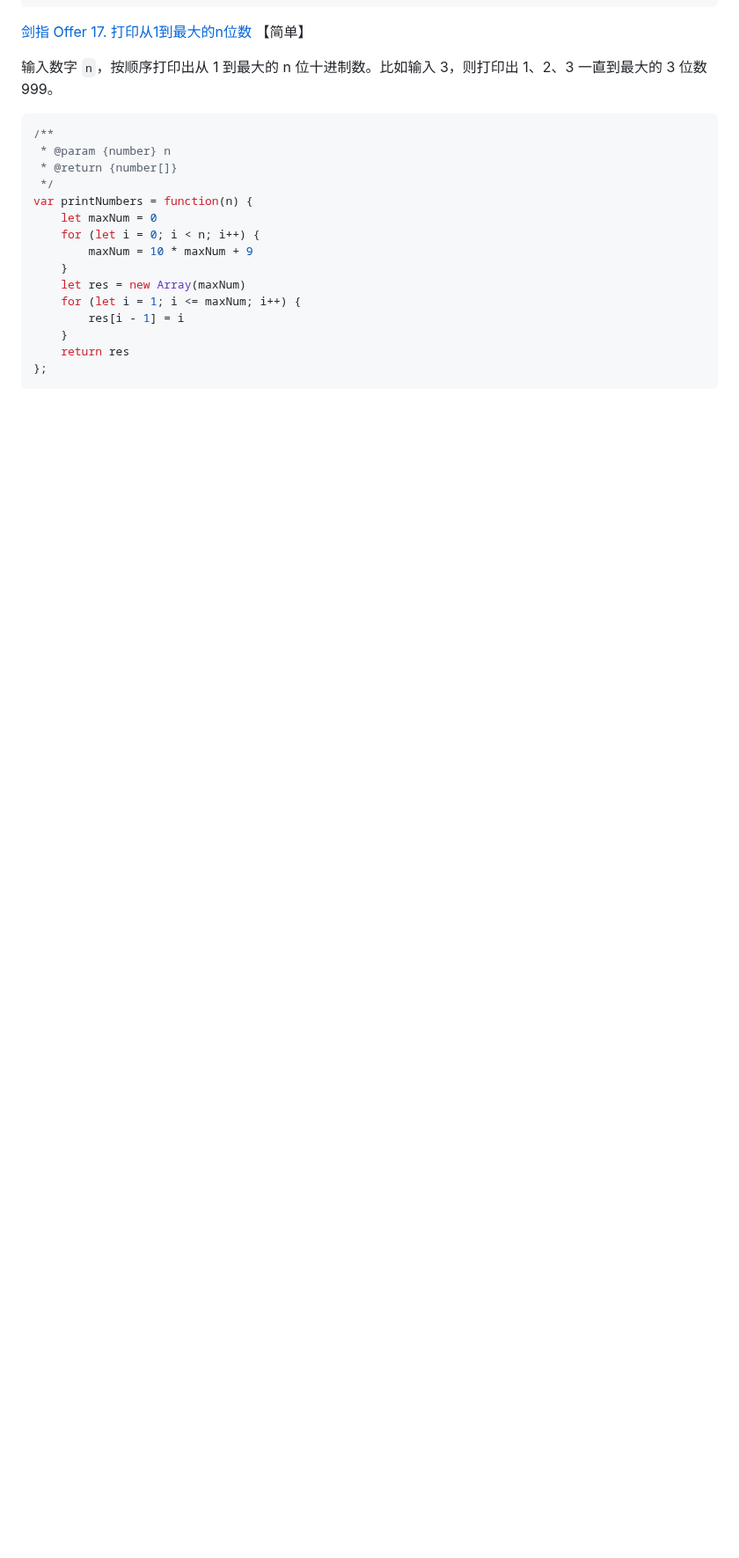
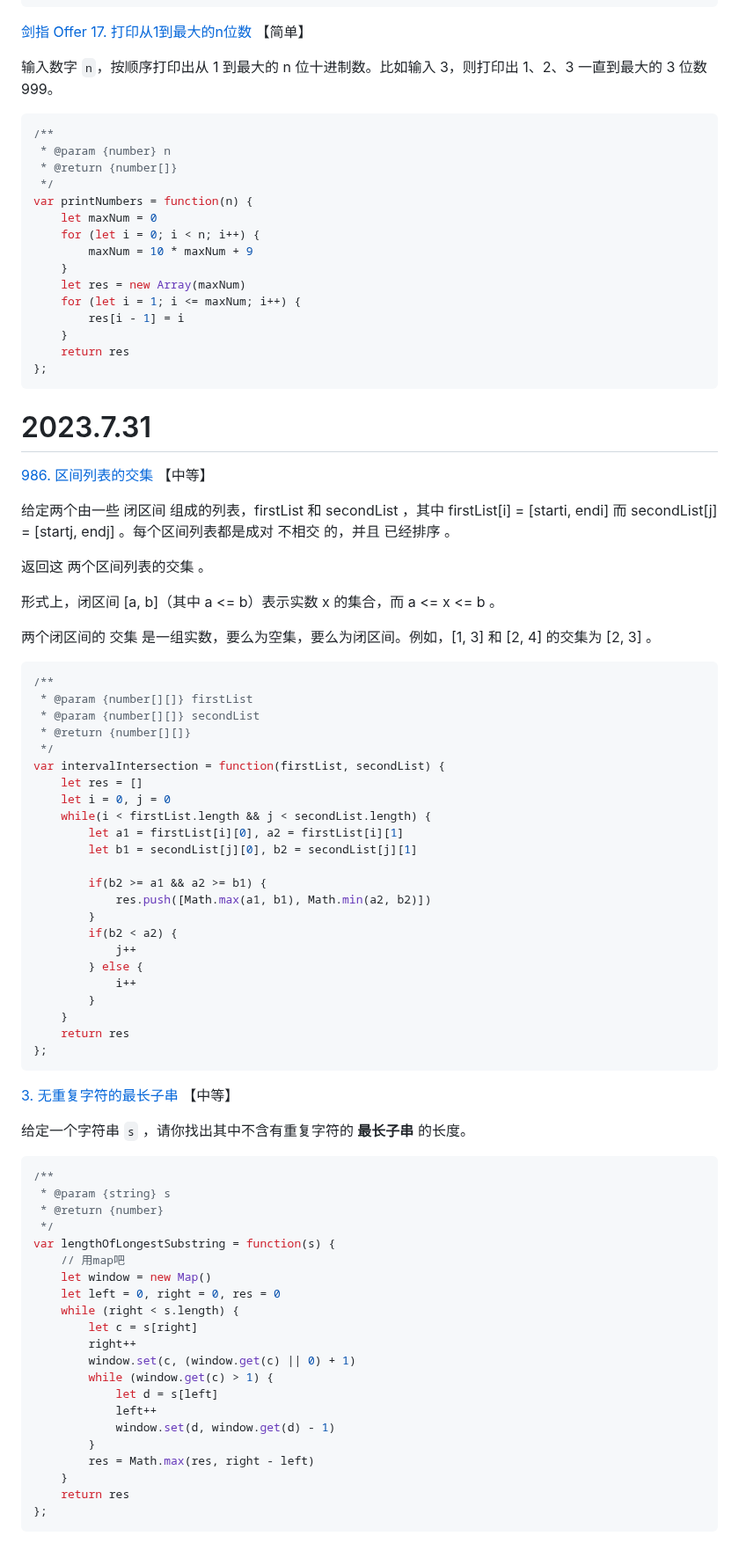
Before and after one commit to Felicityty/Algorithm_leaning, a Markdown page: mixed.md, the part around the change. Shown at 88% size. Drawn GitHub-style; blank space fills up the shorter version.

Commit message:
docs updated: 2023-7-31

````diff
--- a/mixed.md
+++ b/mixed.md
@@ -1829,3 +1829,73 @@ var printNumbers = function(n) {
     return res
 };
 ```
+
+
+
+# 2023.7.31
+
+[986. 区间列表的交集](https://leetcode.cn/problems/interval-list-intersections/) 【中等】
+
+给定两个由一些 闭区间 组成的列表，firstList 和 secondList ，其中 firstList[i] = [starti, endi] 而 secondList[j] = [startj, endj] 。每个区间列表都是成对 不相交 的，并且 已经排序 。
+
+返回这 两个区间列表的交集 。
+
+形式上，闭区间 [a, b]（其中 a <= b）表示实数 x 的集合，而 a <= x <= b 。
+
+两个闭区间的 交集 是一组实数，要么为空集，要么为闭区间。例如，[1, 3] 和 [2, 4] 的交集为 [2, 3] 。
+
+```javascript
+/**
+ * @param {number[][]} firstList
+ * @param {number[][]} secondList
+ * @return {number[][]}
+ */
+var intervalIntersection = function(firstList, secondList) {
+    let res = []
+    let i = 0, j = 0
+    while(i < firstList.length && j < secondList.length) {
+        let a1 = firstList[i][0], a2 = firstList[i][1]
+        let b1 = secondList[j][0], b2 = secondList[j][1]
+
+        if(b2 >= a1 && a2 >= b1) {
+            res.push([Math.max(a1, b1), Math.min(a2, b2)])
+        }
+        if(b2 < a2) {
+            j++
+        } else {
+            i++
+        }
+    }
+    return res
+};
+```
+
+
+
+[3. 无重复字符的最长子串](https://leetcode.cn/problems/longest-substring-without-repeating-characters/) 【中等】
+
+给定一个字符串 `s` ，请你找出其中不含有重复字符的 **最长子串** 的长度。
+
+```javascript
+/**
+ * @param {string} s
+ * @return {number}
+ */
+var lengthOfLongestSubstring = function(s) {
+    // 用map吧
+    let window = new Map()
+    let left = 0, right = 0, res = 0
+    while (right < s.length) {
+        let c = s[right]
+        right++
+        window.set(c, (window.get(c) || 0) + 1)
+        while (window.get(c) > 1) {
+            let d = s[left]
+            left++
+            window.set(d, window.get(d) - 1)
+        }
+        res = Math.max(res, right - left)
+    }
+    return res
+};
+```
````
